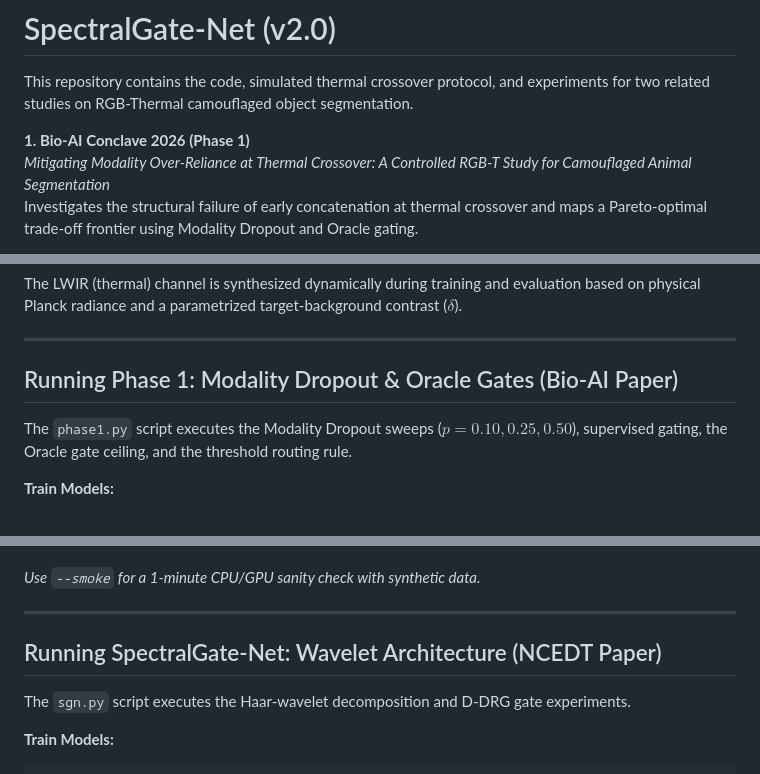
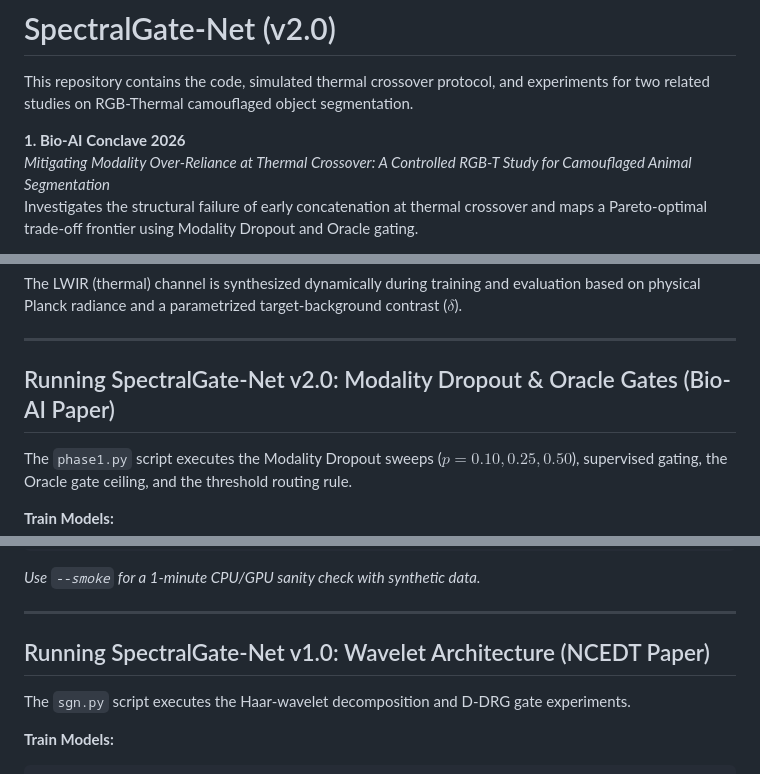
Before and after one commit to atulsingh369/SpectralGate-Net, a Markdown page: README.md, 3 parts joined by grey strips. Rendered like a GitHub page.

Commit message:
docs: update README with refined project titles and versioning

```diff
--- a/README.md
+++ b/README.md
@@ -2,7 +2,7 @@
 
 This repository contains the code, simulated thermal crossover protocol, and experiments for two related studies on RGB-Thermal camouflaged object segmentation.
 
-**1. Bio-AI Conclave 2026 (Phase 1)**
+**1. Bio-AI Conclave 2026**
 *Mitigating Modality Over-Reliance at Thermal Crossover: A Controlled RGB-T Study for Camouflaged Animal Segmentation*
 Investigates the structural failure of early concatenation at thermal crossover and maps a Pareto-optimal trade-off frontier using Modality Dropout and Oracle gating.
 
@@ -22,7 +22,7 @@ The LWIR (thermal) channel is synthesized dynamically during training and evalua
 
 ---
 
-## Running Phase 1: Modality Dropout & Oracle Gates (Bio-AI Paper)
+## Running SpectralGate-Net v2.0: Modality Dropout & Oracle Gates (Bio-AI Paper)
 The `phase1.py` script executes the Modality Dropout sweeps ($p=0.10, 0.25, 0.50$), supervised gating, the Oracle gate ceiling, and the threshold routing rule.
 
 **Train Models:**
@@ -46,7 +46,7 @@ python phase1.py --report
 
 ---
 
-## Running SpectralGate-Net: Wavelet Architecture (NCEDT Paper)
+## Running SpectralGate-Net v1.0: Wavelet Architecture (NCEDT Paper)
 The `sgn.py` script executes the Haar-wavelet decomposition and D-DRG gate experiments.
 
 **Train Models:**
```
